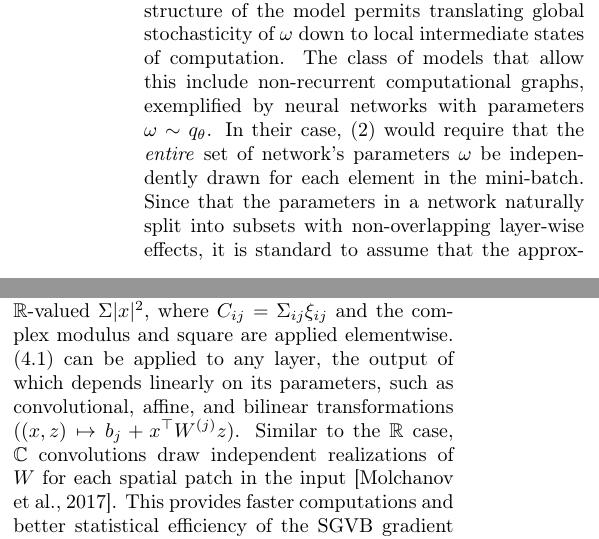
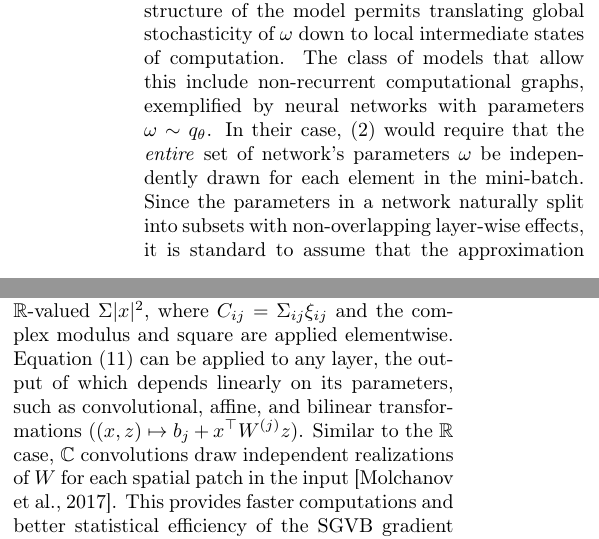
Before and after one commit to ivannz/complex_paper, a LaTeX paper (paper/paper.tex): two parts of the columns of pages 3 and 5 of 26, joined at a grey line, cut so that both start at the same text. Compiled offline with pdfLaTeX.

Commit message:
fixed a typo and bracketed equation reference

```diff
--- a/paper/paper.tex
+++ b/paper/paper.tex
@@ -293,9 +293,9 @@ $\omega$ down to local intermediate states of computation.
 The class of models that allow this include non-recurrent computational graphs,
 exemplified by neural networks with parameters $\omega \sim q_\theta$. In their case,
 \eqref{eq:sgvb_estimator} would require that the \emph{entire} set of network's parameters
-$\omega$ be independently drawn for each element in the mini-batch. Since that the
-parameters in a network naturally split into subsets with non-overlapping layer-wise
-effects, it is standard to assume that the approximation $
+$\omega$ be independently drawn for each element in the mini-batch. Since the parameters
+in a network naturally split into subsets with non-overlapping layer-wise effects, it is
+standard to assume that the approximation $
   q_\theta(\omega)
 $ is factorized over layers. Furthermore, if $
   % \omega =
@@ -783,7 +783,7 @@ It requires three matrix-vector operations: $\cplx$-valued $b + \mu x$ and $C x^
 and $\real$-valued $
   \Sigma \lvert x \rvert^2
 $, where $C_{ij} = \Sigma_{ij} \xi_{ij}$ and the complex modulus and square are applied
-elementwise. \eqref{sub:c_gauss_and_local_rep} can be applied to any layer, the output
+elementwise. Equation \eqref{eq:cplx-gauss-trick} can be applied to any layer, the output
 of which depends linearly on its parameters, such as convolutional, affine, and bilinear
 transformations ($
   (x, z) \mapsto b_j + x^\top W^{(j)} z
```
